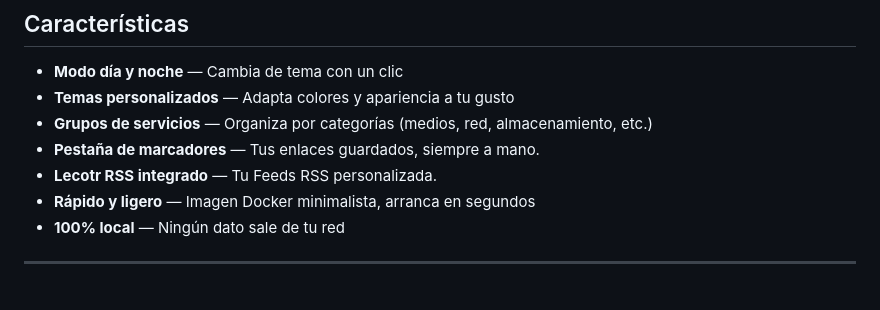
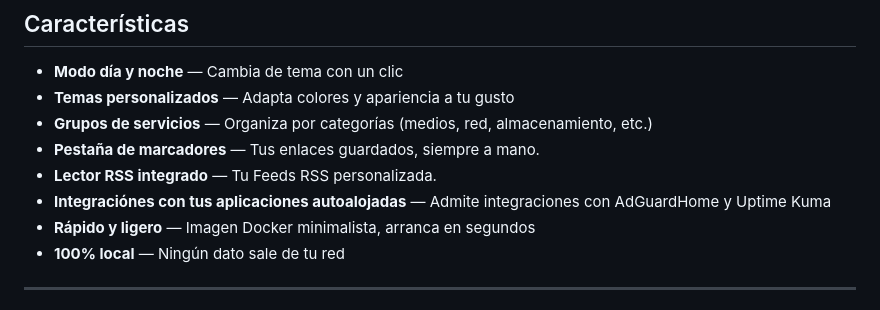
Before and after one commit to Osvaldo-Net/Dashora, a Markdown page: README.md, the part around the change. GitHub-like rendering.

```diff
--- a/README.md
+++ b/README.md
@@ -29,7 +29,8 @@ Sin dependencias en la nube. Sin telemetría. Solo tú y tus servicios.
 - **Temas personalizados** — Adapta colores y apariencia a tu gusto
 - **Grupos de servicios** — Organiza por categorías (medios, red, almacenamiento, etc.)
 - **Pestaña de marcadores** — Tus enlaces guardados, siempre a mano.
-- **Lecotr RSS integrado** — Tu Feeds RSS personalizada.
+- **Lector RSS integrado** — Tu Feeds RSS personalizada.
+- **Integraciónes con tus aplicaciones autoalojadas** — Admite integraciones con AdGuardHome y Uptime Kuma
 - **Rápido y ligero** — Imagen Docker minimalista, arranca en segundos
 - **100% local** — Ningún dato sale de tu red
 
```
